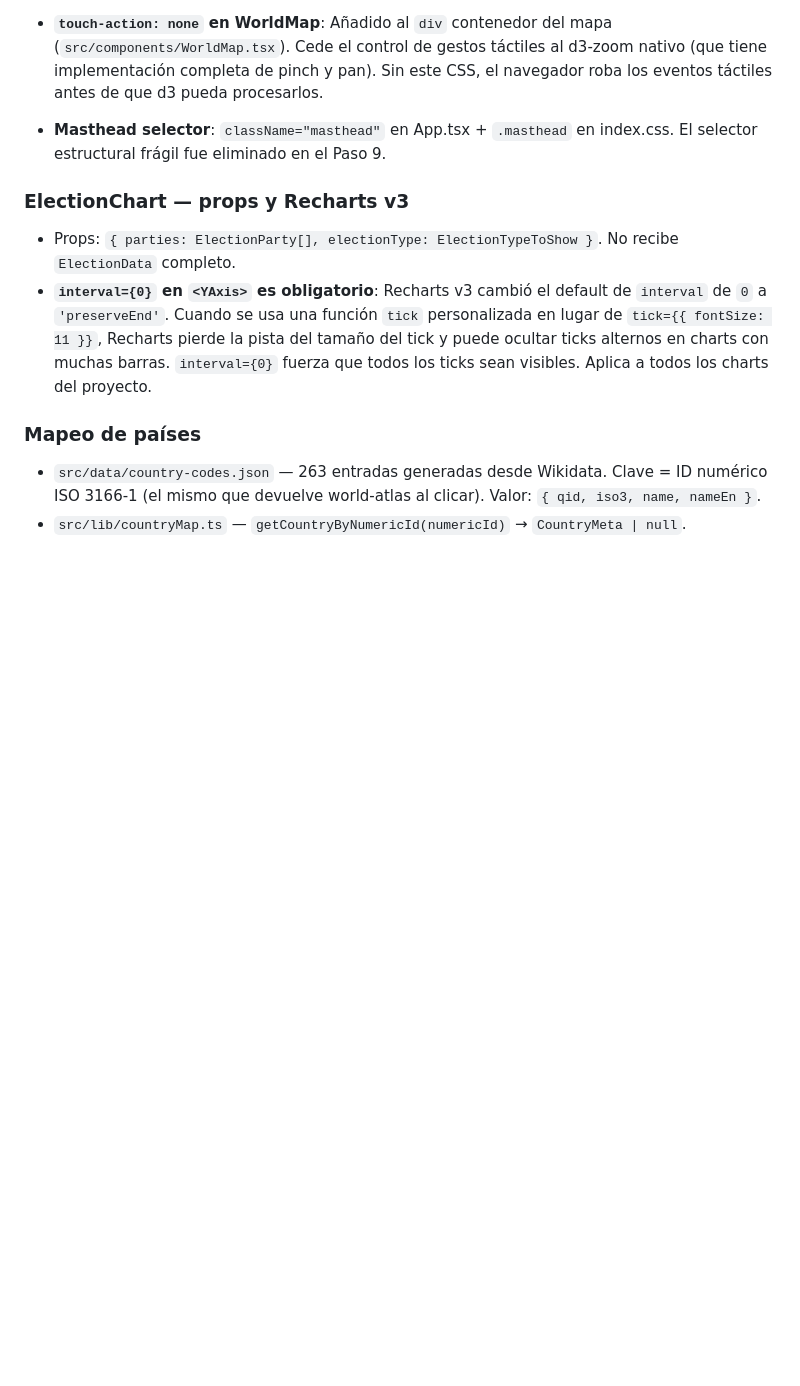
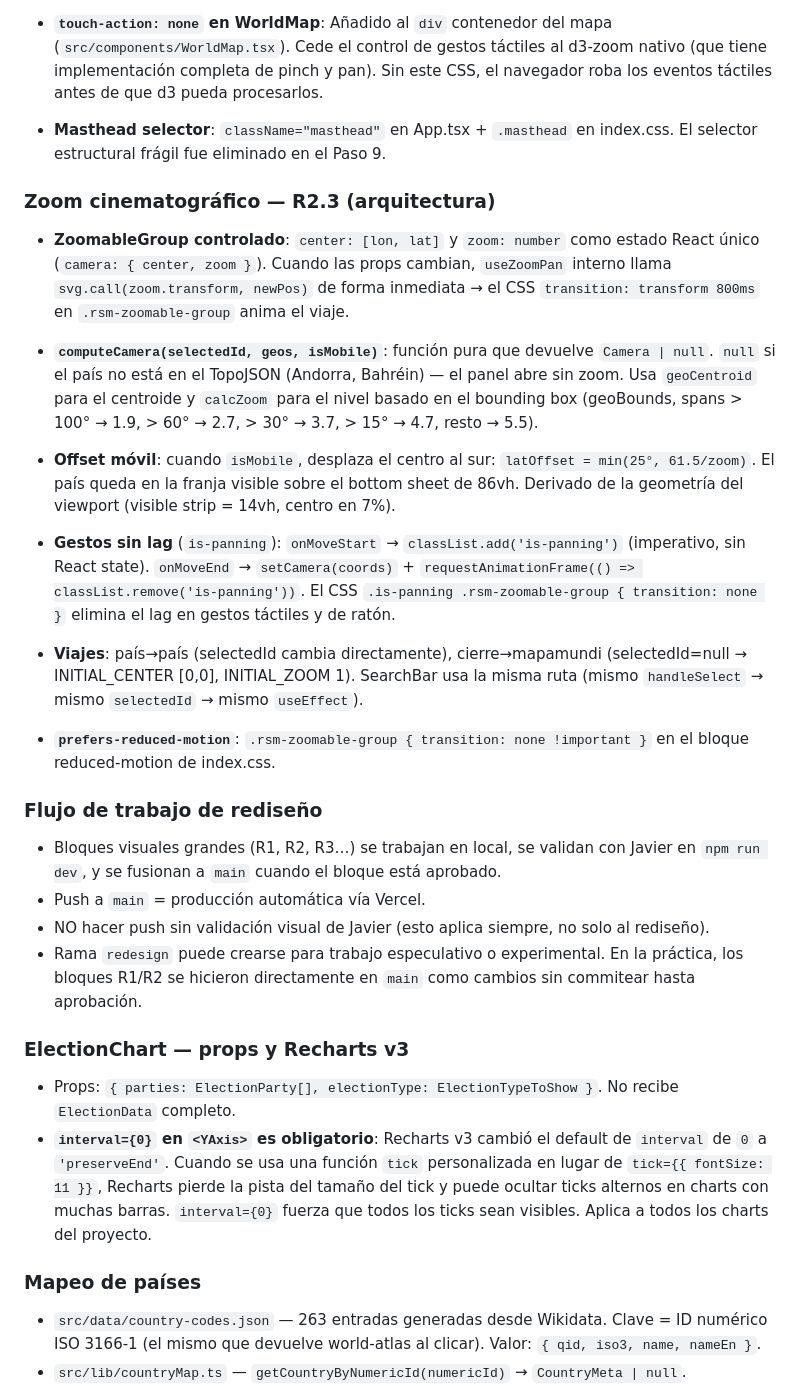
Before and after one commit to Javiercastro97/World_Leaders_Atlas, a Markdown page: CLAUDE.md, the part around one of its changes. Drawn GitHub-style; blank space fills up the shorter version.

```diff
--- a/CLAUDE.md
+++ b/CLAUDE.md
@@ -114,6 +131,27 @@ Atlas político mundial interactivo con datos en vivo de Wikidata: mapa mundi cl
 - **`touch-action: none` en WorldMap**: Añadido al `div` contenedor del mapa (`src/components/WorldMap.tsx`). Cede el control de gestos táctiles al d3-zoom nativo (que tiene implementación completa de pinch y pan). Sin este CSS, el navegador roba los eventos táctiles antes de que d3 pueda procesarlos.
 
 - **Masthead selector**: `className="masthead"` en App.tsx + `.masthead` en index.css. El selector estructural frágil fue eliminado en el Paso 9.
+
+### Zoom cinematográfico — R2.3 (arquitectura)
+
+- **ZoomableGroup controlado**: `center: [lon, lat]` y `zoom: number` como estado React único (`camera: { center, zoom }`). Cuando las props cambian, `useZoomPan` interno llama `svg.call(zoom.transform, newPos)` de forma inmediata → el CSS `transition: transform 800ms` en `.rsm-zoomable-group` anima el viaje.
+
+- **`computeCamera(selectedId, geos, isMobile)`**: función pura que devuelve `Camera | null`. `null` si el país no está en el TopoJSON (Andorra, Bahréin) — el panel abre sin zoom. Usa `geoCentroid` para el centroide y `calcZoom` para el nivel basado en el bounding box (geoBounds, spans > 100° → 1.9, > 60° → 2.7, > 30° → 3.7, > 15° → 4.7, resto → 5.5).
+
+- **Offset móvil**: cuando `isMobile`, desplaza el centro al sur: `latOffset = min(25°, 61.5/zoom)`. El país queda en la franja visible sobre el bottom sheet de 86vh. Derivado de la geometría del viewport (visible strip = 14vh, centro en 7%).
+
+- **Gestos sin lag** (`is-panning`): `onMoveStart` → `classList.add('is-panning')` (imperativo, sin React state). `onMoveEnd` → `setCamera(coords)` + `requestAnimationFrame(() => classList.remove('is-panning'))`. El CSS `.is-panning .rsm-zoomable-group { transition: none }` elimina el lag en gestos táctiles y de ratón.
+
+- **Viajes**: país→país (selectedId cambia directamente), cierre→mapamundi (selectedId=null → INITIAL_CENTER [0,0], INITIAL_ZOOM 1). SearchBar usa la misma ruta (mismo `handleSelect` → mismo `selectedId` → mismo `useEffect`).
+
+- **`prefers-reduced-motion`**: `.rsm-zoomable-group { transition: none !important }` en el bloque reduced-motion de index.css.
+
+### Flujo de trabajo de rediseño
+
+- Bloques visuales grandes (R1, R2, R3…) se trabajan en local, se validan con Javier en `npm run dev`, y se fusionan a `main` cuando el bloque está aprobado.
+- Push a `main` = producción automática vía Vercel.
+- NO hacer push sin validación visual de Javier (esto aplica siempre, no solo al rediseño).
+- Rama `redesign` puede crearse para trabajo especulativo o experimental. En la práctica, los bloques R1/R2 se hicieron directamente en `main` como cambios sin commitear hasta aprobación.
 
 ### ElectionChart — props y Recharts v3
 - Props: `{ parties: ElectionParty[], electionType: ElectionTypeToShow }`. No recibe `ElectionData` completo.
```
Also changed, not shown: other parts of CLAUDE.md (+20 -3 lines).
